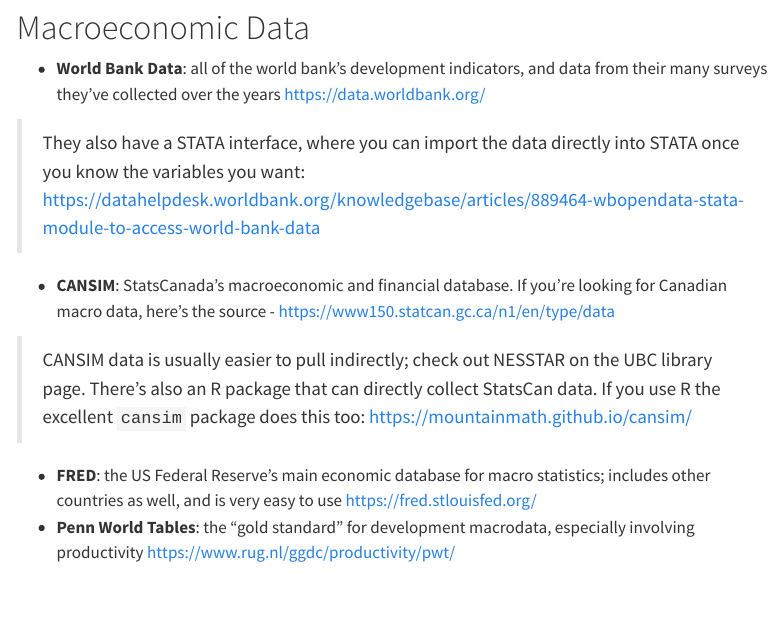
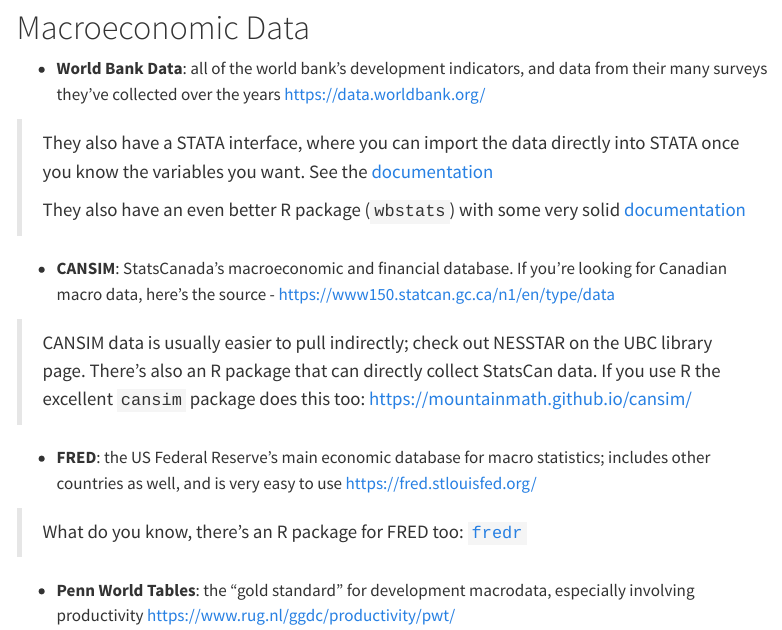
Before and after one commit to jlgraves-ubc/jlgraves-ubc, a Quarto document (jlgraves-book/pages/cool_data.qmd): the page in a window 1100 px wide, from 2680 px down. Rendered offline with R 4.5, knitr and Pandoc in place of Quarto, with nearby package versions; menus at the side of the page are left out.

Commit message:
add r packages

```diff
--- a/jlgraves-book/pages/cool_data.qmd
+++ b/jlgraves-book/pages/cool_data.qmd
@@ -81,7 +81,9 @@
 
  * **World Bank Data**: all of the world bank's development indicators, and data from their many surveys they've collected over the years <https://data.worldbank.org/>
 
->  They also have a STATA interface, where you can import the data directly into STATA once you know the variables you want: <https://datahelpdesk.worldbank.org/knowledgebase/articles/889464-wbopendata-stata-module-to-access-world-bank-data>
+>  They also have a STATA interface, where you can import the data directly into STATA once you know the variables you want.  See the [documentation](https://datahelpdesk.worldbank.org/knowledgebase/articles/889464-wbopendata-stata-module-to-access-world-bank-data)
+>
+> They also have an even better R package (`wbstats`) with some very solid [documentation](https://cran.r-project.org/web/packages/wbstats/vignettes/wbstats.html)
 
 * **CANSIM**:  StatsCanada's macroeconomic and financial database.  If you're looking for Canadian macro data, here's the source - <https://www150.statcan.gc.ca/n1/en/type/data>
 
@@ -89,6 +91,10 @@
 > If you use R the excellent `cansim` package does this too: <https://mountainmath.github.io/cansim/>
 
 * **FRED**: the US Federal Reserve's main economic database for macro statistics; includes other countries as well, and is very easy to use <https://fred.stlouisfed.org/>
+
+> What do you know, there's an R package for FRED too: [`fredr`](https://cran.r-project.org/web/packages/fredr/vignettes/fredr.html)
+
+
 * **Penn World Tables**: the "gold standard" for development macrodata, especially involving productivity <https://www.rug.nl/ggdc/productivity/pwt/>
 
 # Sports Data
```
Also changed, not shown: 1 other file.
